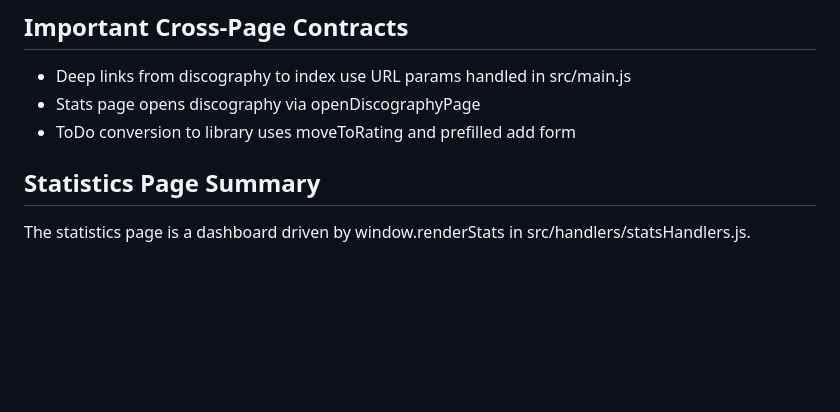
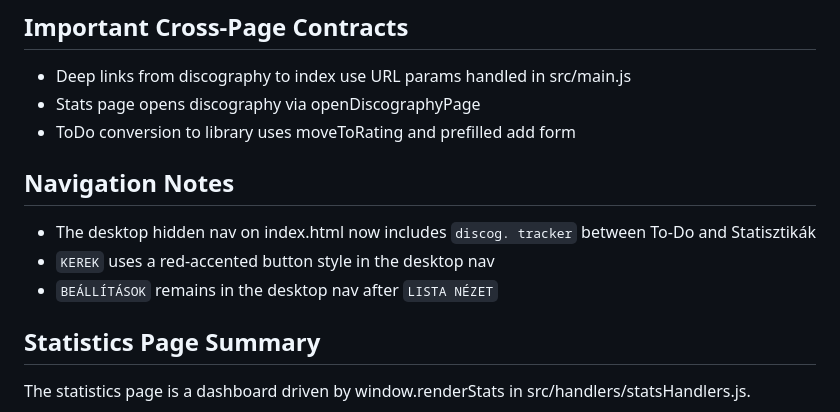
Before and after one commit to llamagrinder2/slop-library, a Markdown page: DISCOVERY_APP_SUMMARY.md, the part around the change. GitHub-like rendering; blank space fills up the shorter version.

```diff
--- a/DISCOVERY_APP_SUMMARY.md
+++ b/DISCOVERY_APP_SUMMARY.md
@@ -48,6 +48,11 @@ Most actions (add/edit/delete/filter-convert) mutate albums/todos arrays and cal
 - Deep links from discography to index use URL params handled in src/main.js
 - Stats page opens discography via openDiscographyPage
 - ToDo conversion to library uses moveToRating and prefilled add form
+
+## Navigation Notes
+- The desktop hidden nav on index.html now includes `discog. tracker` between To-Do and Statisztikák
+- `KEREK` uses a red-accented button style in the desktop nav
+- `BEÁLLÍTÁSOK` remains in the desktop nav after `LISTA NÉZET`
 
 ## Statistics Page Summary
 The statistics page is a dashboard driven by window.renderStats in src/handlers/statsHandlers.js.
```
Also changed, not shown: DISCOVERY_DISCOGRAPHY.md (+14 -0 lines), DISCOVERY_FROG_TRACKER_EXTENSION.md (+4 -0 lines).
